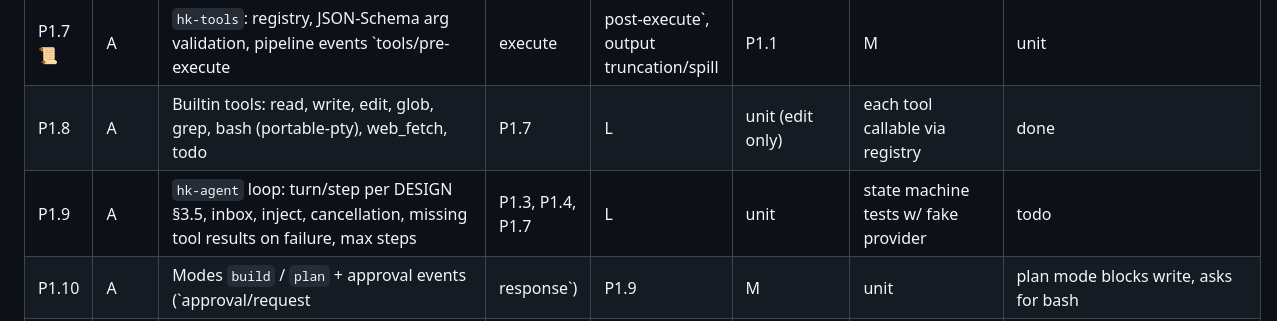
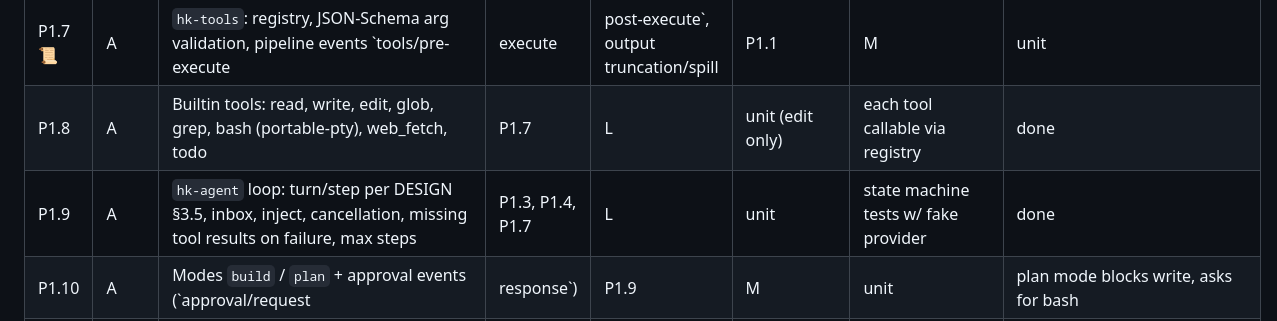
Before and after one commit to emircesur/Hokkabaz, a Markdown page: PLAN.md, the part around the change. Rendered like a GitHub page.

Commit message:
hk-agent: finish turn/step loop, inbox, cancellation, repair (P1.9)
Co-Authored-By: Claude Sonnet 5.5 <noreply@anthropic.com>
Claude-Session: https://claude.ai/code/session_01KUiPvFPkYRuZmp3EsgfUJy

```diff
--- a/PLAN.md
+++ b/PLAN.md
@@ -61,7 +61,7 @@ Rules:
 | P1.6 | B | OpenAI-compatible adapter (base_url + headers config) | P1.4 | M | fixture | works vs fixture; reused by later providers | done |
 | P1.7 📜 | A | `hk-tools`: registry, JSON-Schema arg validation, pipeline events `tools/pre-execute|execute|post-execute`, output truncation/spill | P1.1 | M | unit | guard reject + spill paths tested | done |
 | P1.8 | A | Builtin tools: read, write, edit, glob, grep, bash (portable-pty), web_fetch, todo | P1.7 | L | unit (edit only) | each tool callable via registry | done |
-| P1.9 | A | `hk-agent` loop: turn/step per DESIGN §3.5, inbox, inject, cancellation, missing tool results on failure, max steps | P1.3, P1.4, P1.7 | L | unit | state machine tests w/ fake provider | todo |
+| P1.9 | A | `hk-agent` loop: turn/step per DESIGN §3.5, inbox, inject, cancellation, missing tool results on failure, max steps | P1.3, P1.4, P1.7 | L | unit | state machine tests w/ fake provider | done |
 | P1.10 | A | Modes `build` / `plan` + approval events (`approval/request|response`) | P1.9 | M | unit | plan mode blocks write, asks for bash | todo |
 | P1.11 | C | `hk-cli`: `hk chat` (line mode) + `hk sessions ls/show`, key from env/keyring | P1.5, P1.10 | M | none | manual: multi-step tool turn with DeepSeek | todo |
 | P1.12 | A | `hk-store`: SQLite migrations, secrets API (keyring desktop), settings table | P1.1 | M | unit (migrations) | keys stored/retrieved, never logged | done |
```
